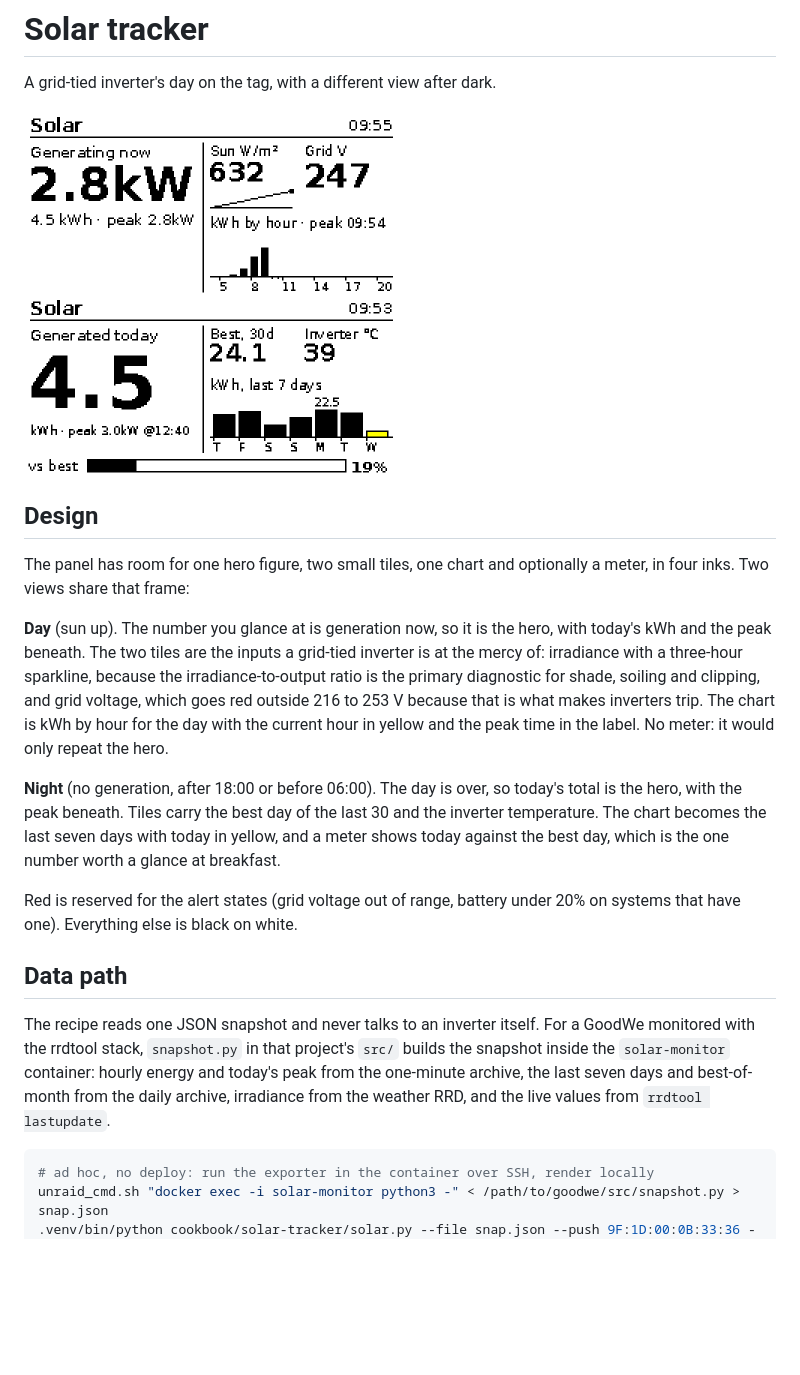
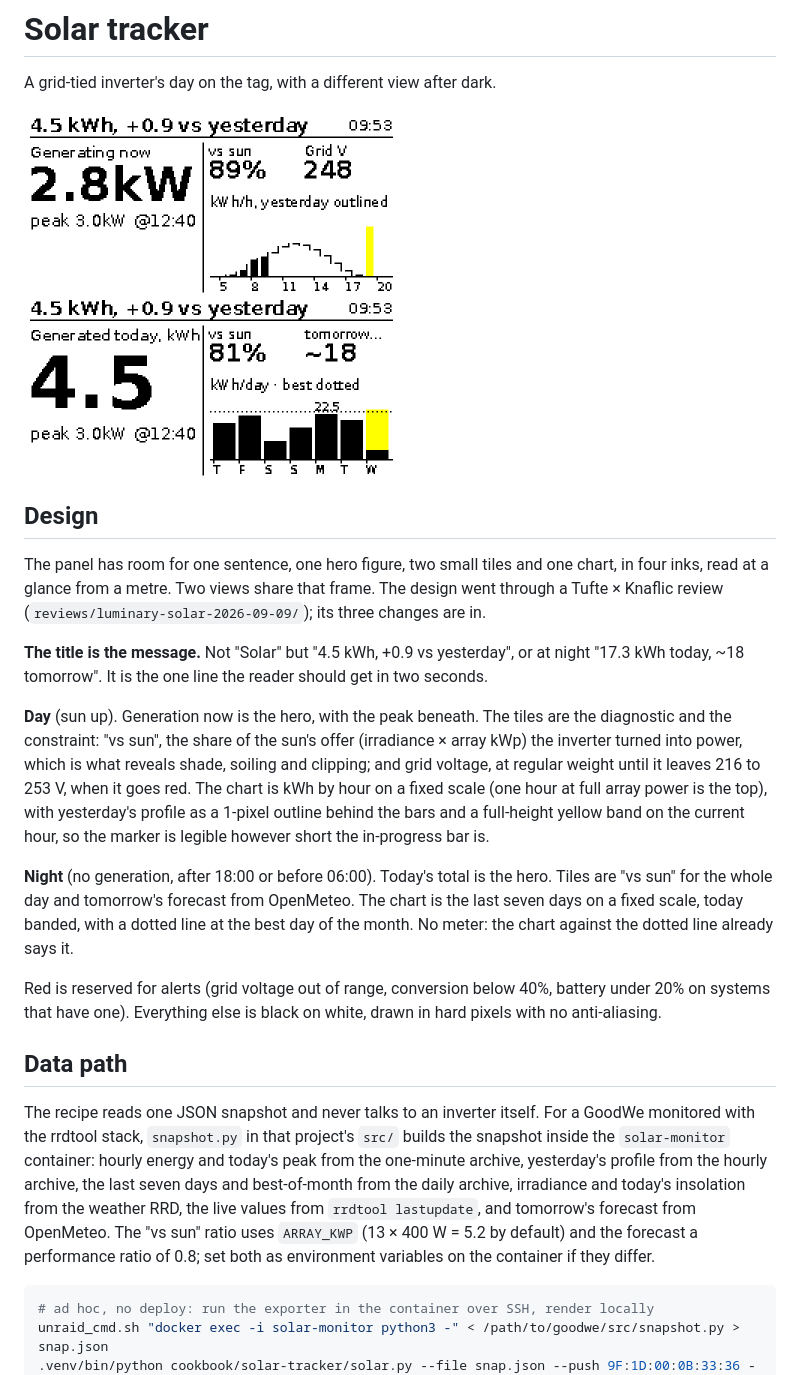
Before and after one commit to mattjoyce/xte-esl, a Markdown page: cookbook/solar-tracker/README.md, the part around the change. Drawn GitHub-style; pictures changed too: docs/images/solar-day.png, docs/images/solar-night.png; blank space fills up the shorter version.

````diff
--- a/cookbook/solar-tracker/README.md
+++ b/cookbook/solar-tracker/README.md
@@ -6,35 +6,47 @@ A grid-tied inverter's day on the tag, with a different view after dark.
 
 ## Design
 
-The panel has room for one hero figure, two small tiles, one chart and
-optionally a meter, in four inks. Two views share that frame:
+The panel has room for one sentence, one hero figure, two small tiles and
+one chart, in four inks, read at a glance from a metre. Two views share
+that frame. The design went through a Tufte × Knaflic review
+(`reviews/luminary-solar-2026-09-09/`); its three changes are in.
 
-**Day** (sun up). The number you glance at is generation now, so it is the
-hero, with today's kWh and the peak beneath. The two tiles are the inputs a
-grid-tied inverter is at the mercy of: irradiance with a three-hour
-sparkline, because the irradiance-to-output ratio is the primary diagnostic
-for shade, soiling and clipping, and grid voltage, which goes red outside
-216 to 253 V because that is what makes inverters trip. The chart is kWh by
-hour for the day with the current hour in yellow and the peak time in the
-label. No meter: it would only repeat the hero.
+**The title is the message.** Not "Solar" but "4.5 kWh, +0.9 vs
+yesterday", or at night "17.3 kWh today, ~18 tomorrow". It is the one
+line the reader should get in two seconds.
 
-**Night** (no generation, after 18:00 or before 06:00). The day is over, so
-today's total is the hero, with the peak beneath. Tiles carry the best day
-of the last 30 and the inverter temperature. The chart becomes the last
-seven days with today in yellow, and a meter shows today against the best
-day, which is the one number worth a glance at breakfast.
+**Day** (sun up). Generation now is the hero, with the peak beneath. The
+tiles are the diagnostic and the constraint: "vs sun", the share of the
+sun's offer (irradiance × array kWp) the inverter turned into power, which
+is what reveals shade, soiling and clipping; and grid voltage, at regular
+weight until it leaves 216 to 253 V, when it goes red. The chart is kWh by
+hour on a fixed scale (one hour at full array power is the top), with
+yesterday's profile as a 1-pixel outline behind the bars and a full-height
+yellow band on the current hour, so the marker is legible however short
+the in-progress bar is.
 
-Red is reserved for the alert states (grid voltage out of range, battery
-under 20% on systems that have one). Everything else is black on white.
+**Night** (no generation, after 18:00 or before 06:00). Today's total is
+the hero. Tiles are "vs sun" for the whole day and tomorrow's forecast
+from OpenMeteo. The chart is the last seven days on a fixed scale, today
+banded, with a dotted line at the best day of the month. No meter: the
+chart against the dotted line already says it.
+
+Red is reserved for alerts (grid voltage out of range, conversion below
+40%, battery under 20% on systems that have one). Everything else is black
+on white, drawn in hard pixels with no anti-aliasing.
 
 ## Data path
 
 The recipe reads one JSON snapshot and never talks to an inverter itself.
 For a GoodWe monitored with the rrdtool stack, `snapshot.py` in that
 project's `src/` builds the snapshot inside the `solar-monitor` container:
-hourly energy and today's peak from the one-minute archive, the last seven
-days and best-of-month from the daily archive, irradiance from the weather
-RRD, and the live values from `rrdtool lastupdate`.
+hourly energy and today's peak from the one-minute archive, yesterday's
+profile from the hourly archive, the last seven days and best-of-month
+from the daily archive, irradiance and today's insolation from the weather
+RRD, the live values from `rrdtool lastupdate`, and tomorrow's forecast
+from OpenMeteo. The "vs sun" ratio uses `ARRAY_KWP` (13 × 400 W = 5.2 by
+default) and the forecast a performance ratio of 0.8; set both as
+environment variables on the container if they differ.
 
 ```sh
 # ad hoc, no deploy: run the exporter in the container over SSH, render locally
````
Also changed, not shown: 2 other files.
